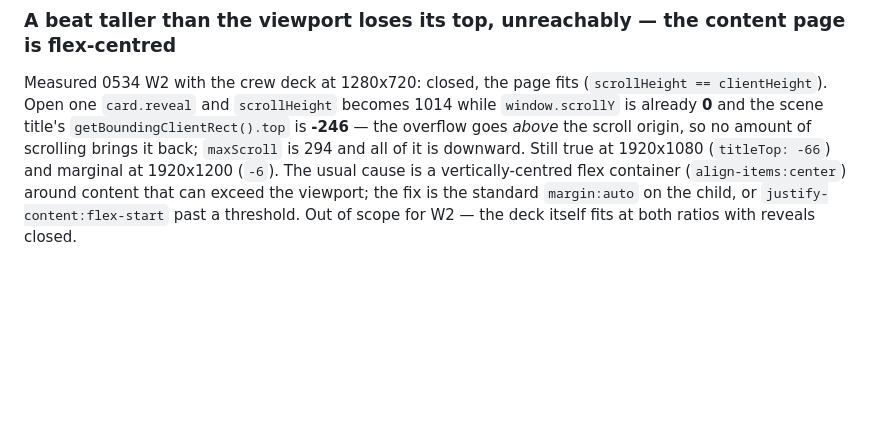
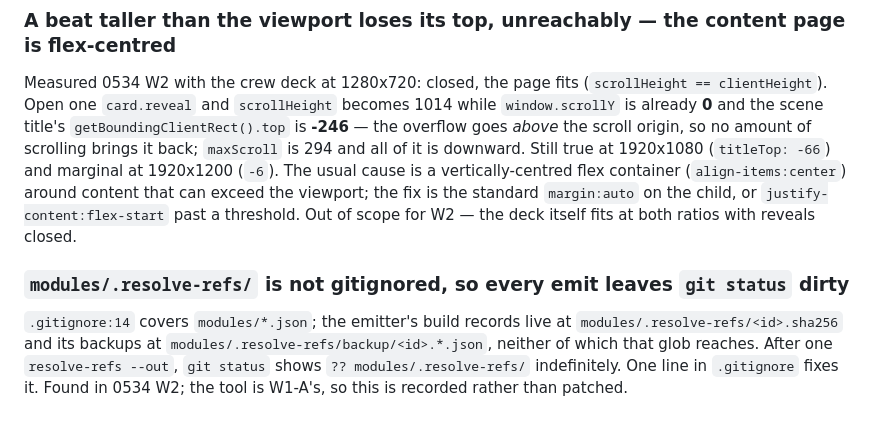
Before and after one commit to energyscholar/argus-presenter, a Markdown page: docs/deferred-defects.md, the part around the change. Rendered like a GitHub page; blank space fills up the shorter version.

Commit message:
Plan 0534 W2: record that the emitter's build-record directory is not gitignored
Co-Authored-By: Claude Opus 5 (1M context) <noreply@anthropic.com>

```diff
--- a/docs/deferred-defects.md
+++ b/docs/deferred-defects.md
@@ -218,3 +218,11 @@ so no amount of scrolling brings it back; `maxScroll` is 294 and all of it is do
 flex container (`align-items:center`) around content that can exceed the viewport; the fix is the
 standard `margin:auto` on the child, or `justify-content:flex-start` past a threshold. Out of scope
 for W2 — the deck itself fits at both ratios with reveals closed.
+
+### `modules/.resolve-refs/` is not gitignored, so every emit leaves `git status` dirty
+
+`.gitignore:14` covers `modules/*.json`; the emitter's build records live at
+`modules/.resolve-refs/<id>.sha256` and its backups at `modules/.resolve-refs/backup/<id>.*.json`,
+neither of which that glob reaches. After one `resolve-refs --out`, `git status` shows
+`?? modules/.resolve-refs/` indefinitely. One line in `.gitignore` fixes it. Found in 0534 W2;
+the tool is W1-A's, so this is recorded rather than patched.
```
